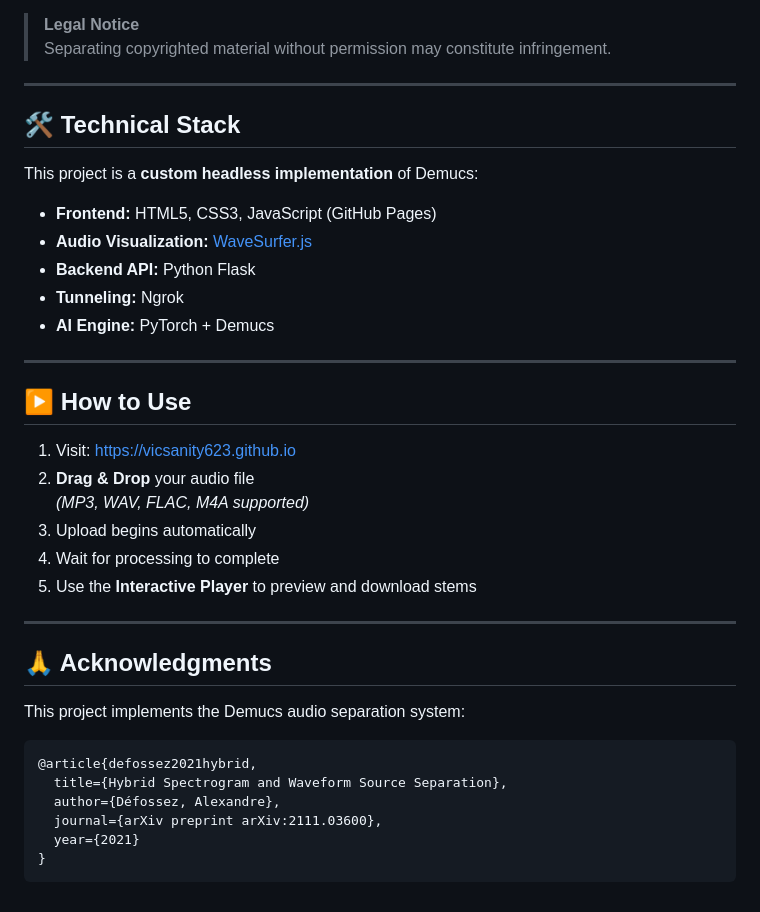
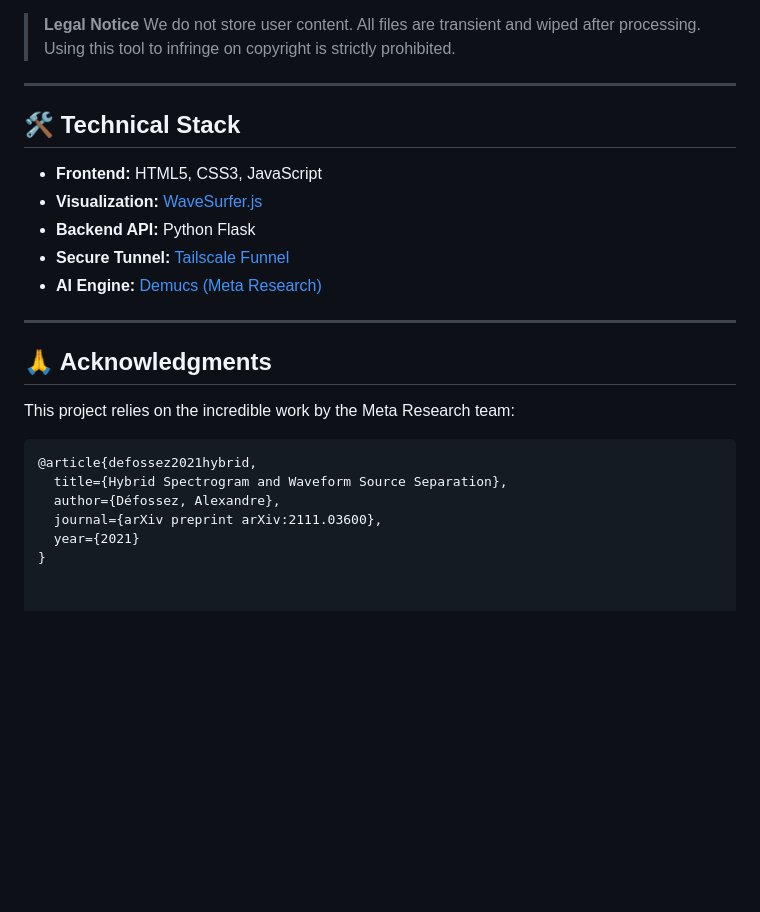
Before and after one commit to vicsanity623/vicsanity623.github.io, a Markdown page: README.md, the part around one of its changes. GitHub-like rendering; blank space fills up the shorter version.

````diff
--- a/README.md
+++ b/README.md
@@ -75,34 +68,22 @@ This tool is intended for **educational, forensic, and production use** on conte
 
 > **Legal Notice**
-> Separating copyrighted material without permission may constitute infringement.
+> We do not store user content. All files are transient and wiped after processing. Using this tool to infringe on copyright is strictly prohibited.
 
 ---
 
 ## 🛠️ Technical Stack
 
-This project is a **custom headless implementation** of Demucs:
-
-- **Frontend:** HTML5, CSS3, JavaScript (GitHub Pages)
-- **Audio Visualization:** [WaveSurfer.js](https://wavesurfer-js.org/)
+- **Frontend:** HTML5, CSS3, JavaScript
+- **Visualization:** [WaveSurfer.js](https://wavesurfer-js.org/)
 - **Backend API:** Python Flask
-- **Tunneling:** Ngrok
-- **AI Engine:** PyTorch + Demucs
+- **Secure Tunnel:** [Tailscale Funnel](https://tailscale.com/)
+- **AI Engine:** [Demucs (Meta Research)](https://github.com/facebookresearch/demucs)
 
 ---
 
-## ▶️ How to Use
-
-1. Visit: https://vicsanity623.github.io
-2. **Drag & Drop** your audio file
-   *(MP3, WAV, FLAC, M4A supported)*
-3. Upload begins automatically
-4. Wait for processing to complete
-5. Use the **Interactive Player** to preview and download stems
-
----
 ## 🙏 Acknowledgments
 
-This project implements the Demucs audio separation system:
+This project relies on the incredible work by the Meta Research team:
 
 ```bibtex
 @article{defossez2021hybrid,
@@ -111,4 +92,3 @@ This project implements the Demucs audio separation system:
   journal={arXiv preprint arXiv:2111.03600},
   year={2021}
 }
-```
````
Also changed, not shown: other parts of README.md (+37 -44 lines).
